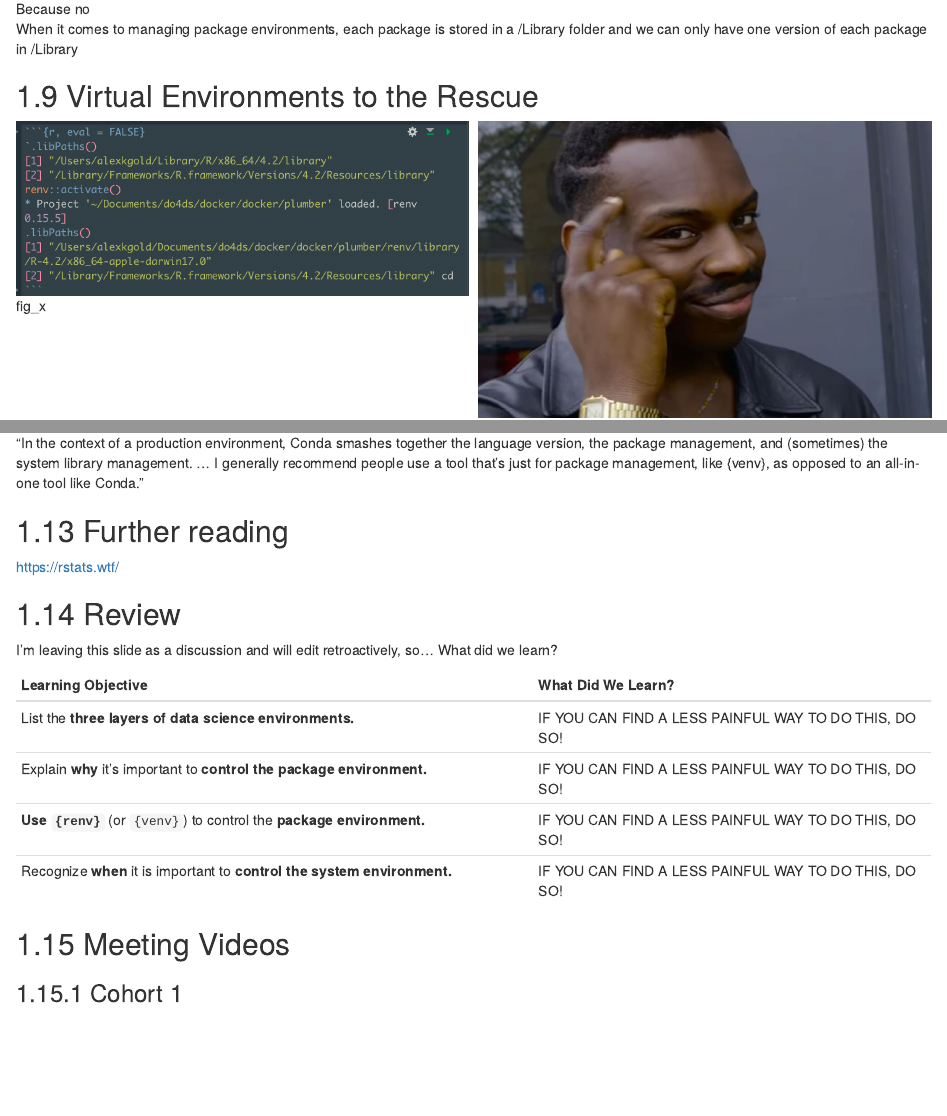
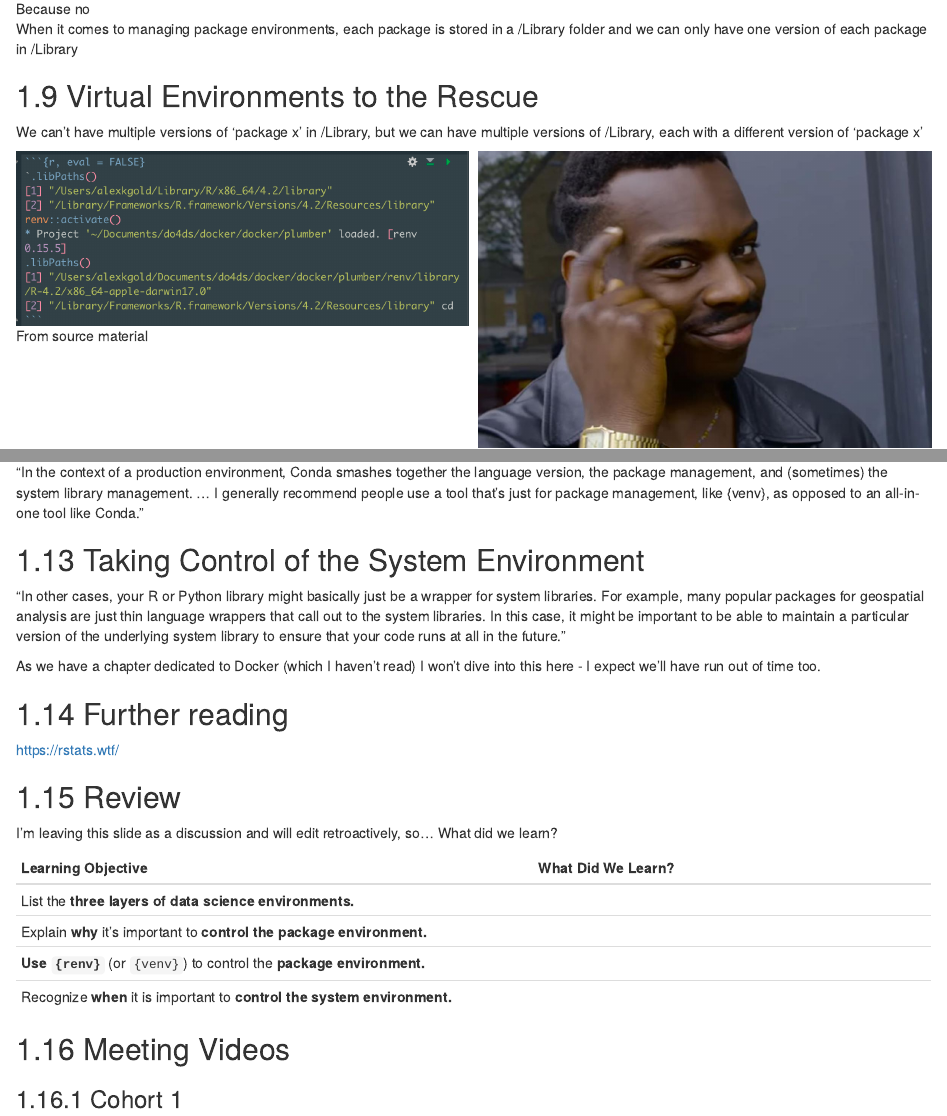
Before and after one commit to r4ds/bookclub-do4ds, an R Markdown document (02.Rmd): the page in a window 1100 px wide, from 3610 px down before the commit and from 3630 px down after it, so that both start at the same text, and a second part further down, joined at a grey line. Rendered offline with R 4.5, knitr and Pandoc, with nearby package versions; drawn as R Markdown's standard HTML page in place of the format the file asks for.

Commit message:
Quick edits and knit

```diff
--- a/02.Rmd
+++ b/02.Rmd
@@ -126,10 +126,12 @@ in a /Library folder and we can only have one version of each package in
 
 ## Virtual Environments to the Rescue
 
+We can't have multiple versions of 'package x' in /Library, but we can have multiple versions of /Library, each with a different version of 'package x'
+
 ::: {style="display: grid; grid-template-columns: 1fr 1fr; grid-column-gap: 10px;"}
 <div>
 
-![fig_x](images/multiple_libraries.png)
+![From source material](images/multiple_libraries.png)
 
 </div>
 
@@ -174,6 +176,12 @@ Now that you have your lock file, you can send your project over to a friend/col
 
 "In the context of a production environment, Conda smashes together the language version, the package management, and (sometimes) the system library management. ... I generally recommend people use a tool that’s just for package management, like {venv}, as opposed to an all-in-one tool like Conda."
 
+## Taking Control of the System Environment
+
+"In other cases, your R or Python library might basically just be a wrapper for system libraries. For example, many popular packages for geospatial analysis are just thin language wrappers that call out to the system libraries. In this case, it might be important to be able to maintain a particular version of the underlying system library to ensure that your code runs at all in the future."
+
+As we have a chapter dedicated to Docker (which I haven't read) I won't dive into this here - I expect we'll have run out of time too.
+
 ## Further reading
 
 https://rstats.wtf/
@@ -185,10 +193,10 @@ I'm leaving this slide as a discussion and will edit retroactively, so... What d
 
 | Learning Objective                                                        | What Did We Learn?                                    |
 |-----------------------------------------|-------------------------------|
-| List the **three layers of data science environments.**                   | IF YOU CAN FIND A LESS PAINFUL WAY TO DO THIS, DO SO! |
-| Explain **why** it's important to **control the package environment.**    | IF YOU CAN FIND A LESS PAINFUL WAY TO DO THIS, DO SO! |
-| **Use `{renv}`** (or `{venv}`) to control the **package environment.**    | IF YOU CAN FIND A LESS PAINFUL WAY TO DO THIS, DO SO! |
-| Recognize **when** it is important to **control the system environment.** | IF YOU CAN FIND A LESS PAINFUL WAY TO DO THIS, DO SO! |
+| List the **three layers of data science environments.**                   | |
+| Explain **why** it's important to **control the package environment.**    |  |
+| **Use `{renv}`** (or `{venv}`) to control the **package environment.**    |  |
+| Recognize **when** it is important to **control the system environment.** |  |
 
 ## Meeting Videos
 
```
Also changed, not shown: 02.Rmd (4 more changed lines).
